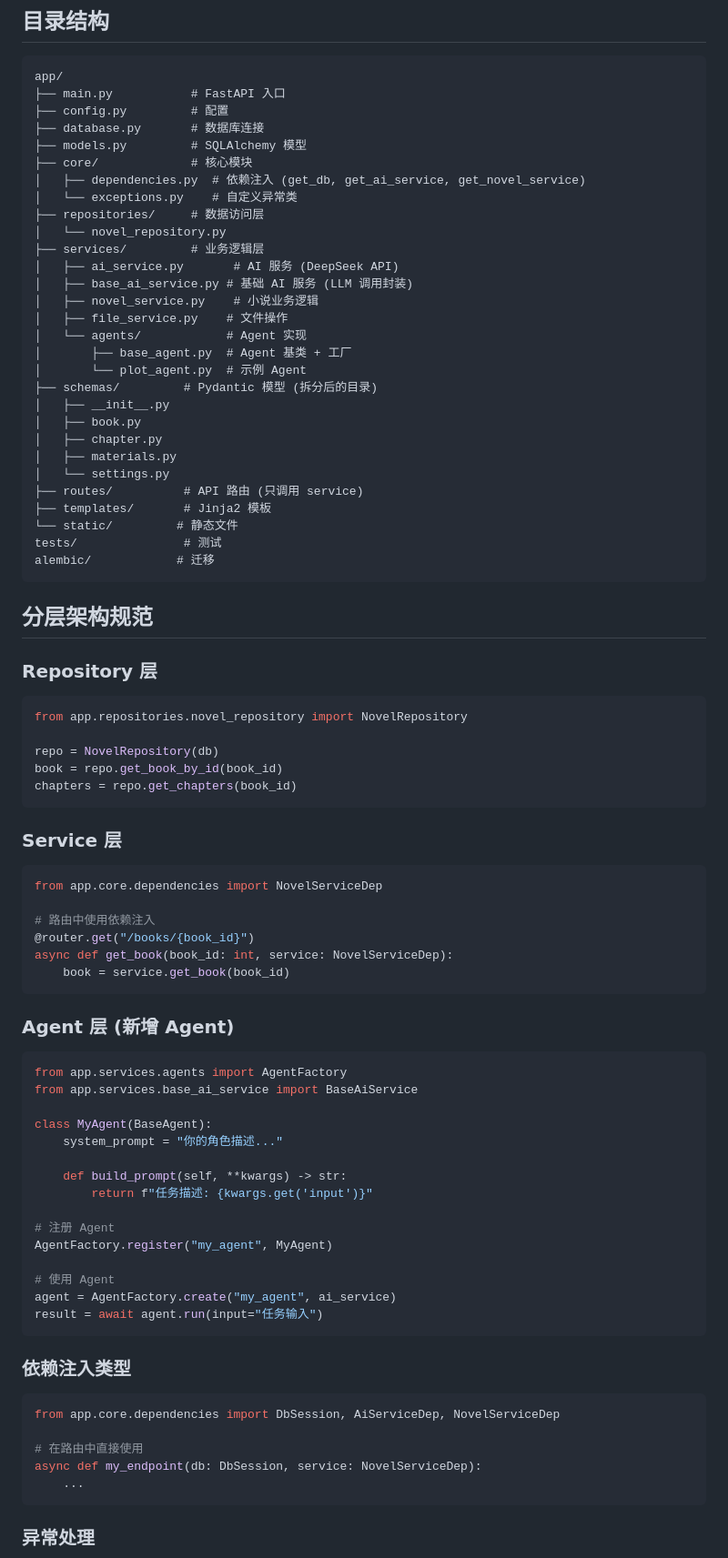
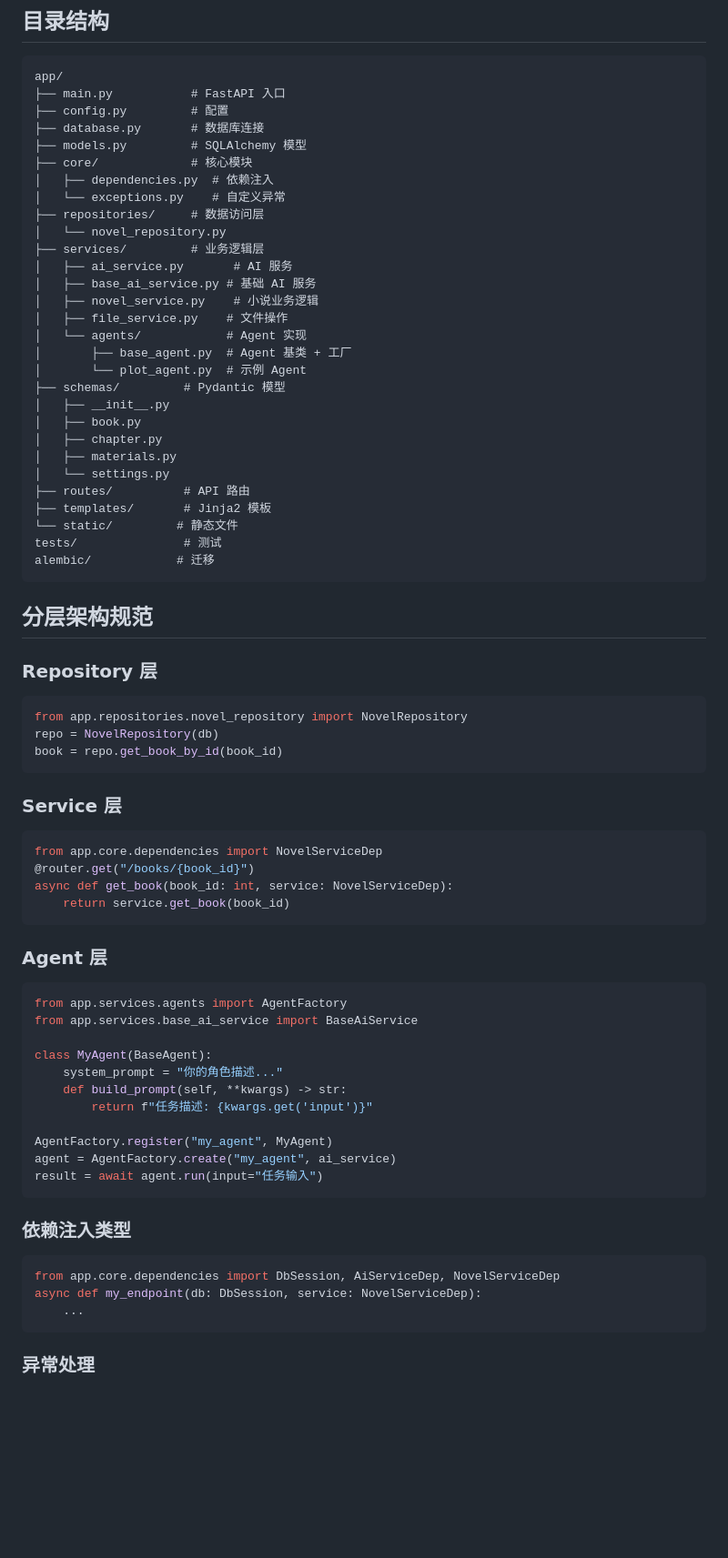
Before and after one commit to syaofox/novel-creator, a Markdown page: AGENTS.md, the part around one of its changes. Shown at 91% size. GitHub-like rendering; blank space fills up the shorter version.

````diff
--- a/AGENTS.md
+++ b/AGENTS.md
@@ -143,25 +97,25 @@ app/
 ├── database.py       # 数据库连接
 ├── models.py         # SQLAlchemy 模型
 ├── core/             # 核心模块
-│   ├── dependencies.py  # 依赖注入 (get_db, get_ai_service, get_novel_service)
-│   └── exceptions.py    # 自定义异常类
+│   ├── dependencies.py  # 依赖注入
+│   └── exceptions.py    # 自定义异常
 ├── repositories/     # 数据访问层
 │   └── novel_repository.py
 ├── services/         # 业务逻辑层
-│   ├── ai_service.py       # AI 服务 (DeepSeek API)
-│   ├── base_ai_service.py # 基础 AI 服务 (LLM 调用封装)
+│   ├── ai_service.py       # AI 服务
+│   ├── base_ai_service.py # 基础 AI 服务
 │   ├── novel_service.py    # 小说业务逻辑
 │   ├── file_service.py    # 文件操作
 │   └── agents/            # Agent 实现
 │       ├── base_agent.py  # Agent 基类 + 工厂
 │       └── plot_agent.py  # 示例 Agent
-├── schemas/         # Pydantic 模型 (拆分后的目录)
+├── schemas/         # Pydantic 模型
 │   ├── __init__.py
 │   ├── book.py
 │   ├── chapter.py
 │   ├── materials.py
 │   └── settings.py
-├── routes/          # API 路由 (只调用 service)
+├── routes/          # API 路由
 ├── templates/       # Jinja2 模板
 └── static/         # 静态文件
 tests/               # 测试
@@ -174,24 +128,20 @@ alembic/            # 迁移
 
 ```python
 from app.repositories.novel_repository import NovelRepository
-
 repo = NovelRepository(db)
 book = repo.get_book_by_id(book_id)
-chapters = repo.get_chapters(book_id)
 ```
 
 ### Service 层
 
 ```python
 from app.core.dependencies import NovelServiceDep
-
-# 路由中使用依赖注入
 @router.get("/books/{book_id}")
 async def get_book(book_id: int, service: NovelServiceDep):
-    book = service.get_book(book_id)
+    return service.get_book(book_id)
 ```
 
-### Agent 层 (新增 Agent)
+### Agent 层
 
 ```python
 from app.services.agents import AgentFactory
@@ -199,14 +149,10 @@ from app.services.base_ai_service import BaseAiService
 
 class MyAgent(BaseAgent):
     system_prompt = "你的角色描述..."
-
     def build_prompt(self, **kwargs) -> str:
         return f"任务描述: {kwargs.get('input')}"
 
-# 注册 Agent
 AgentFactory.register("my_agent", MyAgent)
-
-# 使用 Agent
 agent = AgentFactory.create("my_agent", ai_service)
 result = await agent.run(input="任务输入")
 ```
@@ -215,8 +161,6 @@ result = await agent.run(input="任务输入")
 
 ```python
 from app.core.dependencies import DbSession, AiServiceDep, NovelServiceDep
-
-# 在路由中直接使用
 async def my_endpoint(db: DbSession, service: NovelServiceDep):
     ...
 ```
````
Also changed, not shown: other parts of AGENTS.md (+21 -61 lines).
